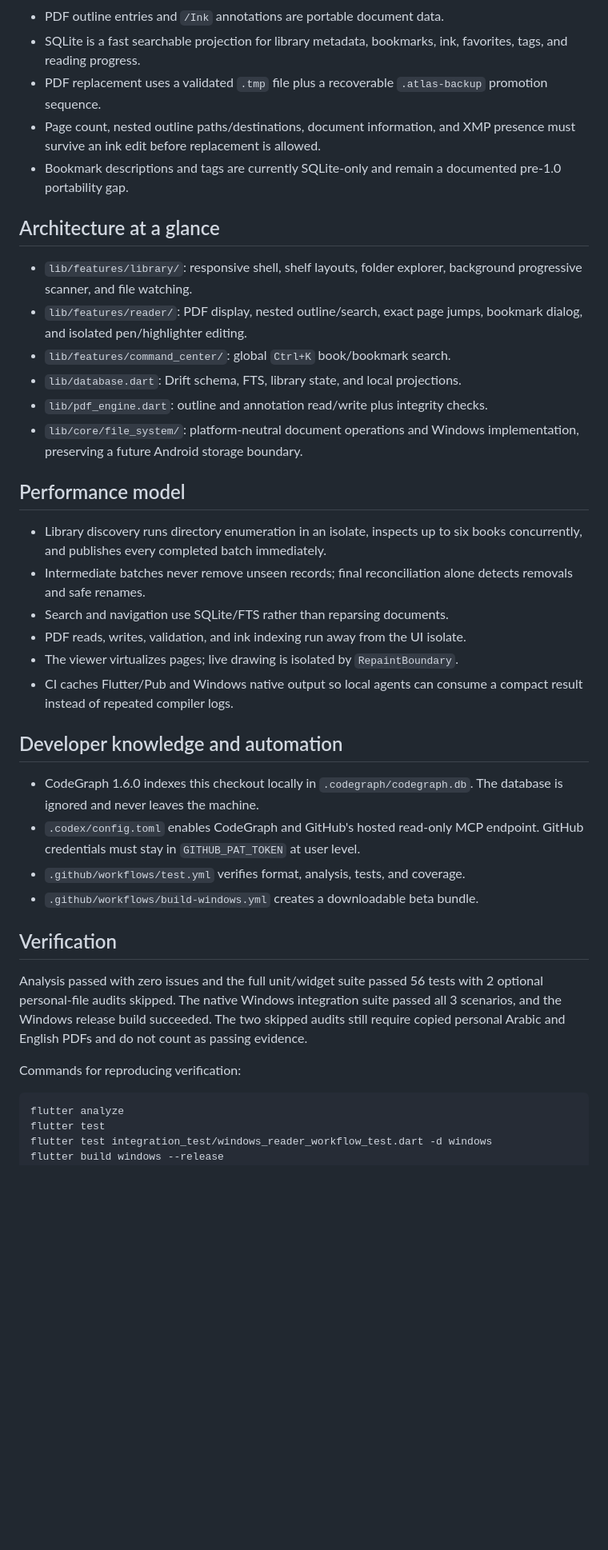
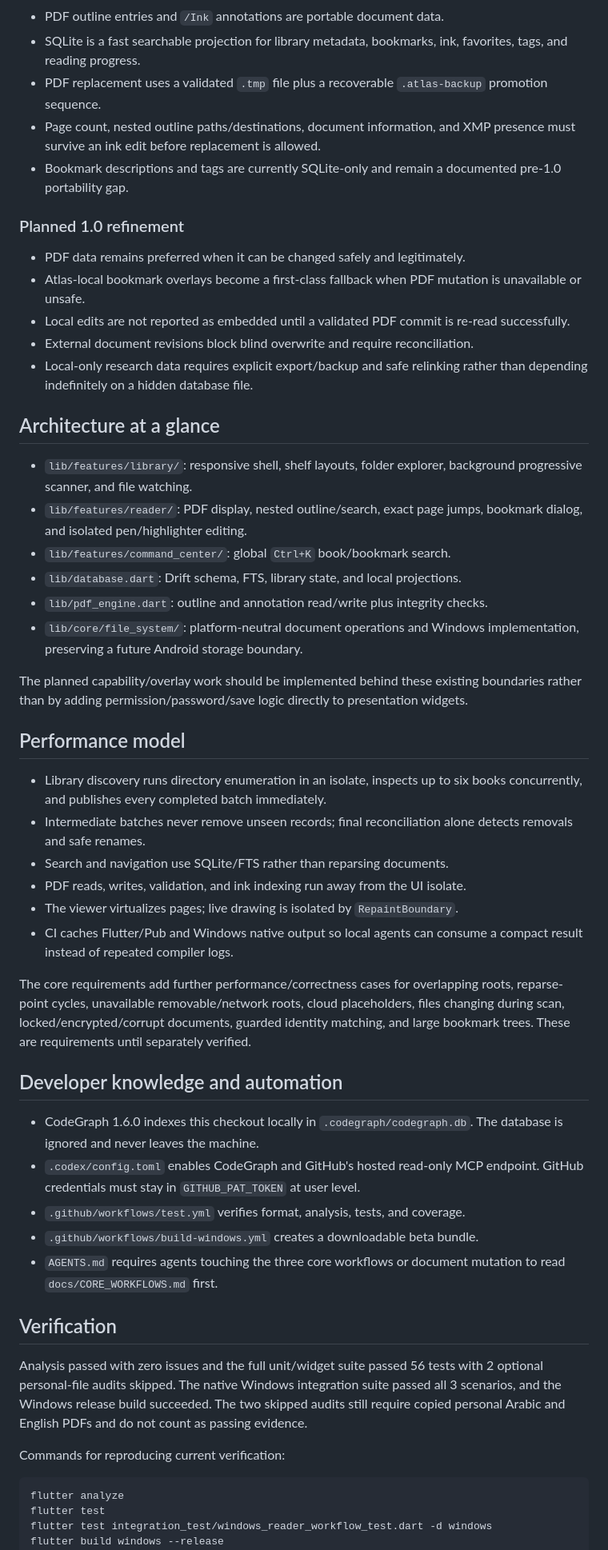
Before and after one commit to AbubakarYasir/Atlas-Reader, a Markdown page: INFO.md, the part around one of its changes. Shown at 80% size. GitHub-like rendering; blank space fills up the shorter version.

````diff
--- a/INFO.md
+++ b/INFO.md
@@ -46,55 +52,52 @@ argument without enrolling its parent directory.
 - PDF outline entries and `/Ink` annotations are portable document data.
-- SQLite is a fast searchable projection for library metadata, bookmarks, ink,
-  favorites, tags, and reading progress.
-- PDF replacement uses a validated `.tmp` file plus a recoverable
-  `.atlas-backup` promotion sequence.
-- Page count, nested outline paths/destinations, document information, and XMP
-  presence must survive an ink edit before replacement is allowed.
-- Bookmark descriptions and tags are currently SQLite-only and remain a
-  documented pre-1.0 portability gap.
+- SQLite is a fast searchable projection for library metadata, bookmarks, ink, favorites, tags, and reading progress.
+- PDF replacement uses a validated `.tmp` file plus a recoverable `.atlas-backup` promotion sequence.
+- Page count, nested outline paths/destinations, document information, and XMP presence must survive an ink edit before replacement is allowed.
+- Bookmark descriptions and tags are currently SQLite-only and remain a documented pre-1.0 portability gap.
+
+### Planned 1.0 refinement
+
+- PDF data remains preferred when it can be changed safely and legitimately.
+- Atlas-local bookmark overlays become a first-class fallback when PDF mutation is unavailable or unsafe.
+- Local edits are not reported as embedded until a validated PDF commit is re-read successfully.
+- External document revisions block blind overwrite and require reconciliation.
+- Local-only research data requires explicit export/backup and safe relinking rather than depending indefinitely on a hidden database file.
 
 ## Architecture at a glance
 
-- `lib/features/library/`: responsive shell, shelf layouts, folder explorer,
-  background progressive scanner, and file watching.
-- `lib/features/reader/`: PDF display, nested outline/search, exact page jumps,
-  bookmark dialog, and isolated pen/highlighter editing.
+- `lib/features/library/`: responsive shell, shelf layouts, folder explorer, background progressive scanner, and file watching.
+- `lib/features/reader/`: PDF display, nested outline/search, exact page jumps, bookmark dialog, and isolated pen/highlighter editing.
 - `lib/features/command_center/`: global `Ctrl+K` book/bookmark search.
 - `lib/database.dart`: Drift schema, FTS, library state, and local projections.
 - `lib/pdf_engine.dart`: outline and annotation read/write plus integrity checks.
-- `lib/core/file_system/`: platform-neutral document operations and Windows
-  implementation, preserving a future Android storage boundary.
+- `lib/core/file_system/`: platform-neutral document operations and Windows implementation, preserving a future Android storage boundary.
+
+The planned capability/overlay work should be implemented behind these existing boundaries rather than by adding permission/password/save logic directly to presentation widgets.
 
 ## Performance model
 
-- Library discovery runs directory enumeration in an isolate, inspects up to
-  six books concurrently, and publishes every completed batch immediately.
-- Intermediate batches never remove unseen records; final reconciliation alone
-  detects removals and safe renames.
+- Library discovery runs directory enumeration in an isolate, inspects up to six books concurrently, and publishes every completed batch immediately.
+- Intermediate batches never remove unseen records; final reconciliation alone detects removals and safe renames.
 - Search and navigation use SQLite/FTS rather than reparsing documents.
 - PDF reads, writes, validation, and ink indexing run away from the UI isolate.
 - The viewer virtualizes pages; live drawing is isolated by `RepaintBoundary`.
-- CI caches Flutter/Pub and Windows native output so local agents can consume a
-  compact result instead of repeated compiler logs.
+- CI caches Flutter/Pub and Windows native output so local agents can consume a compact result instead of repeated compiler logs.
+
+The core requirements add further performance/correctness cases for overlapping roots, reparse-point cycles, unavailable removable/network roots, cloud placeholders, files changing during scan, locked/encrypted/corrupt documents, guarded identity matching, and large bookmark trees. These are requirements until separately verified.
 
 ## Developer knowledge and automation
 
-- CodeGraph 1.6.0 indexes this checkout locally in `.codegraph/codegraph.db`.
-  The database is ignored and never leaves the machine.
-- `.codex/config.toml` enables CodeGraph and GitHub's hosted read-only MCP
-  endpoint. GitHub credentials must stay in `GITHUB_PAT_TOKEN` at user level.
+- CodeGraph 1.6.0 indexes this checkout locally in `.codegraph/codegraph.db`. The database is ignored and never leaves the machine.
+- `.codex/config.toml` enables CodeGraph and GitHub's hosted read-only MCP endpoint. GitHub credentials must stay in `GITHUB_PAT_TOKEN` at user level.
 - `.github/workflows/test.yml` verifies format, analysis, tests, and coverage.
 - `.github/workflows/build-windows.yml` creates a downloadable beta bundle.
+- `AGENTS.md` requires agents touching the three core workflows or document mutation to read `docs/CORE_WORKFLOWS.md` first.
 
 ## Verification
 
-Analysis passed with zero issues and the full unit/widget suite passed 56 tests
-with 2 optional personal-file audits skipped. The native Windows integration
-suite passed all 3 scenarios, and the Windows release build succeeded. The two
-skipped audits still require copied personal Arabic and English PDFs and do not
-count as passing evidence.
+Analysis passed with zero issues and the full unit/widget suite passed 56 tests with 2 optional personal-file audits skipped. The native Windows integration suite passed all 3 scenarios, and the Windows release build succeeded. The two skipped audits still require copied personal Arabic and English PDFs and do not count as passing evidence.
 
-Commands for reproducing verification:
+Commands for reproducing current verification:
 
 ```powershell
 flutter analyze
````
Also changed, not shown: other parts of INFO.md (+33 -29 lines).
